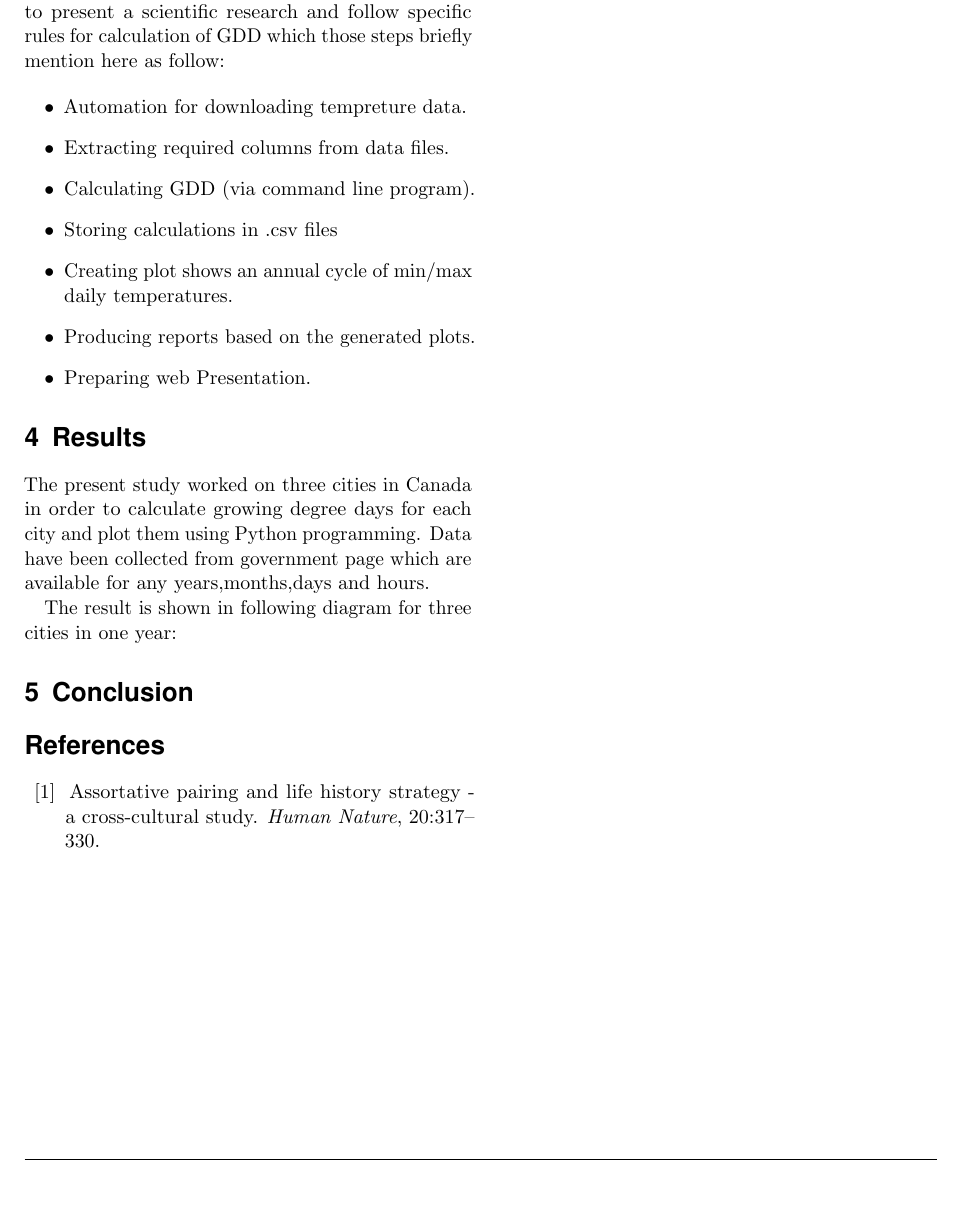
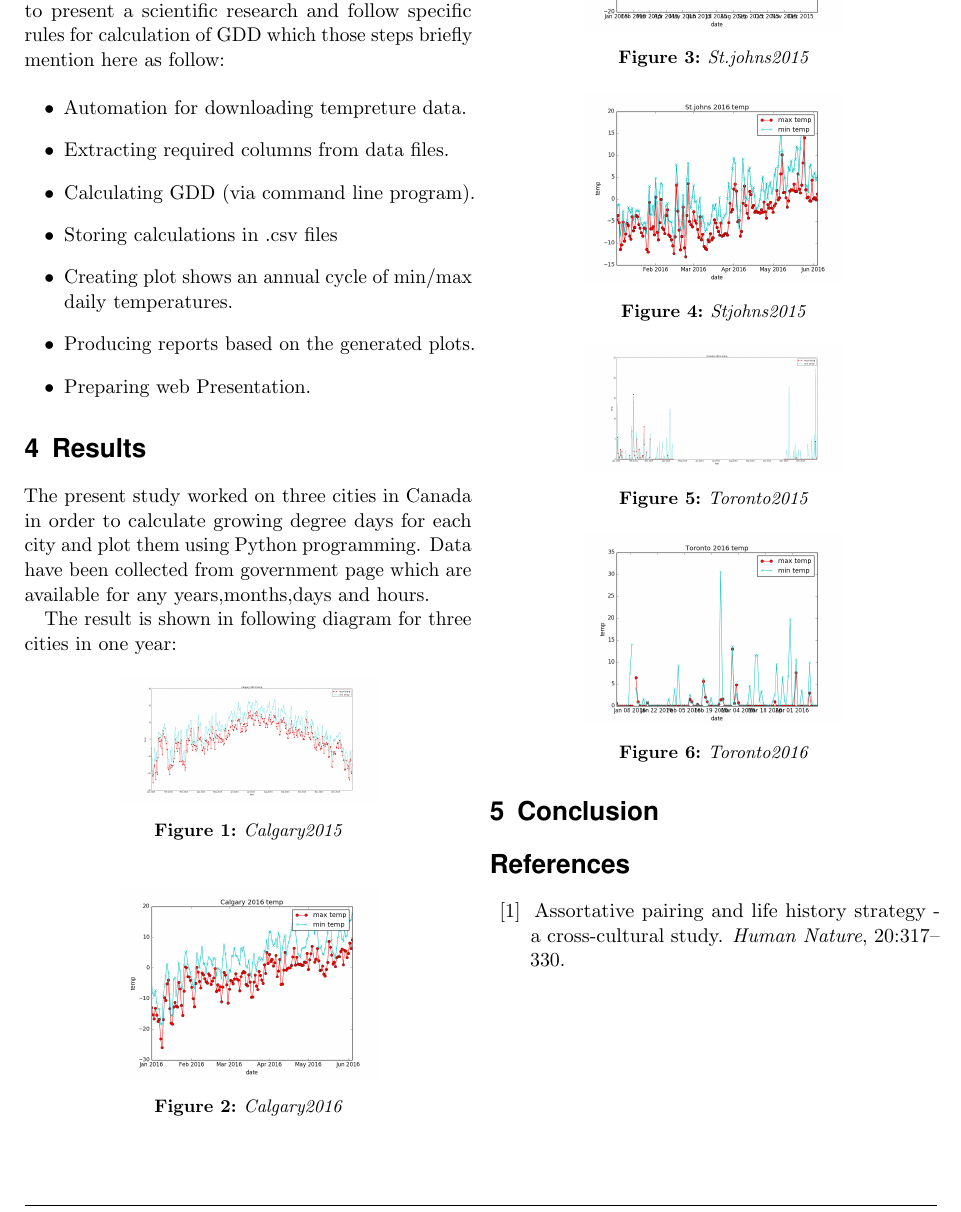
Before and after one commit to sa7818/GDD, a LaTeX document (report/GDD.tex): part of page 2 of 2, cut so that both start at the same text, the shorter picture padded with empty space. Compiled offline with pdfLaTeX.

Commit message:
update GDD.tex

```diff
--- a/report/GDD.tex
+++ b/report/GDD.tex
@@ -11,6 +11,7 @@
 \usepackage{fancyhdr}
 \pagestyle{fancy}
 \usepackage{graphicx}
+\usepackage{grffile}
 \usepackage{lastpage}
 \lhead{}
 \chead{}
@@ -101,6 +101,47 @@ The present study worked on three cities in Canada in order to calculate growing
 The result is shown in following diagram for three cities in one year:
 
 
+\begin{figure}[h!]
+	\centering
+	\includegraphics[width=50mm]{../output/plot_images/Calgary_2015.png}
+	\caption{Calgary2015}
+	\label{fig:method}
+\end{figure}
+\begin{figure}[h!]
+	\centering
+	\includegraphics[width=50mm]{../output/plot_images/Calgary_2016.png}
+	\caption{Calgary2016}
+	\label{fig:method2}
+\end{figure}
+
+\begin{figure}[h!]
+	\centering
+	\includegraphics[width=50mm]{../output/plot_images/St.johns_2015.png}
+	\caption{St.johns2015}
+	\label{fig:method3}
+\end{figure}
+
+\begin{figure}[h!]
+	\centering
+	\includegraphics[width=50mm]{../output/plot_images/Stjohns_2016.png}
+	\caption{Stjohns2015}
+	\label{fig:method4}
+\end{figure}
+\begin{figure}[h!]
+	\centering
+	\includegraphics[width=50mm]{../output/plot_images/Toronto_2015.png}
+	\caption{Toronto2015}
+	\label{fig:method5}
+\end{figure}
+
+\begin{figure}[h!]
+	\centering
+	\includegraphics[width=50mm]{../output/plot_images/Toronto_2016.png}
+	\caption{Toronto2016}
+	\label{fig:method6}
+\end{figure}
+
+
 \section{Conclusion}
 
 %-------------------------
```
Also changed, not shown: report/GDD.tex (5 more changed lines).
